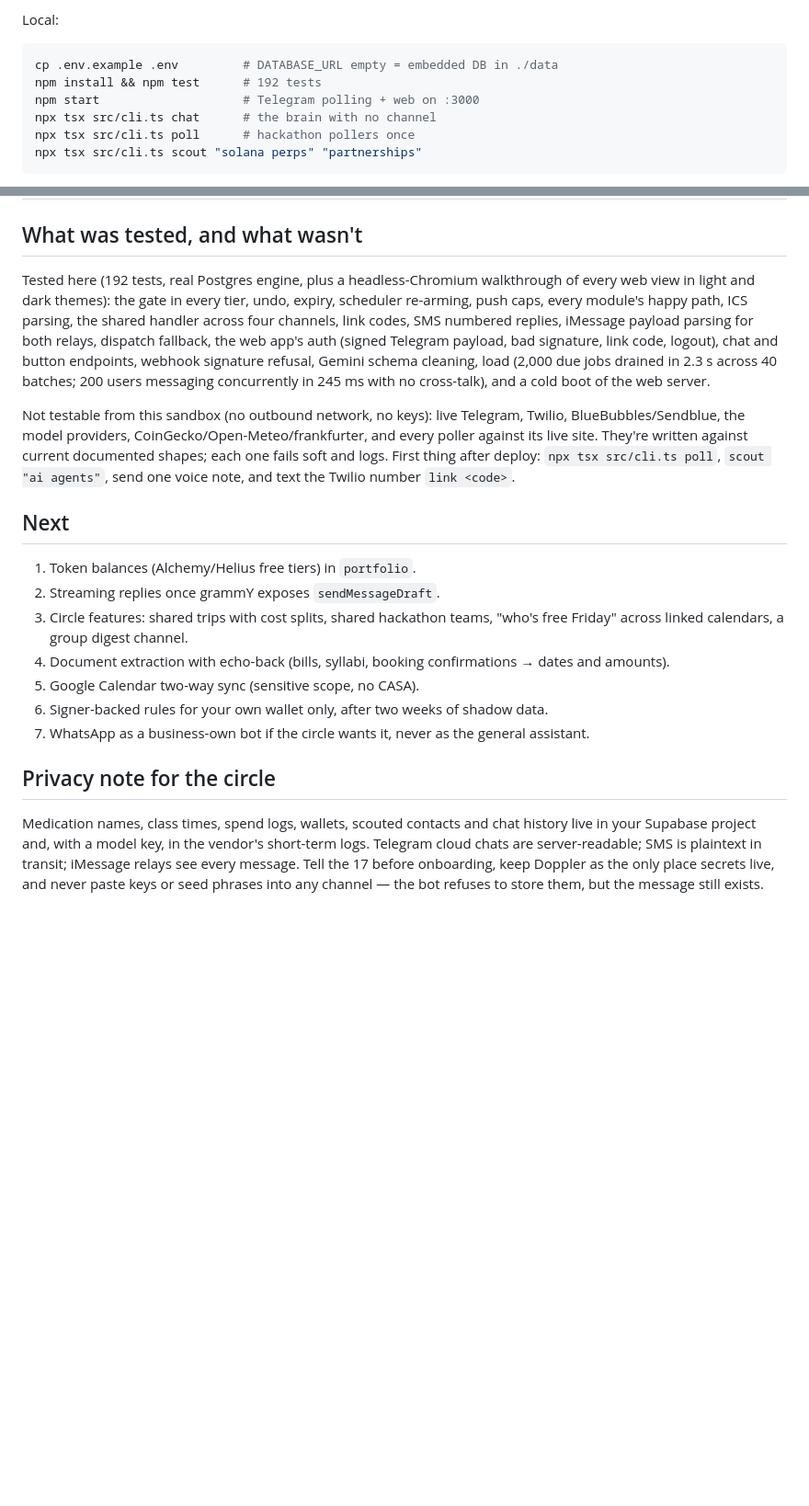
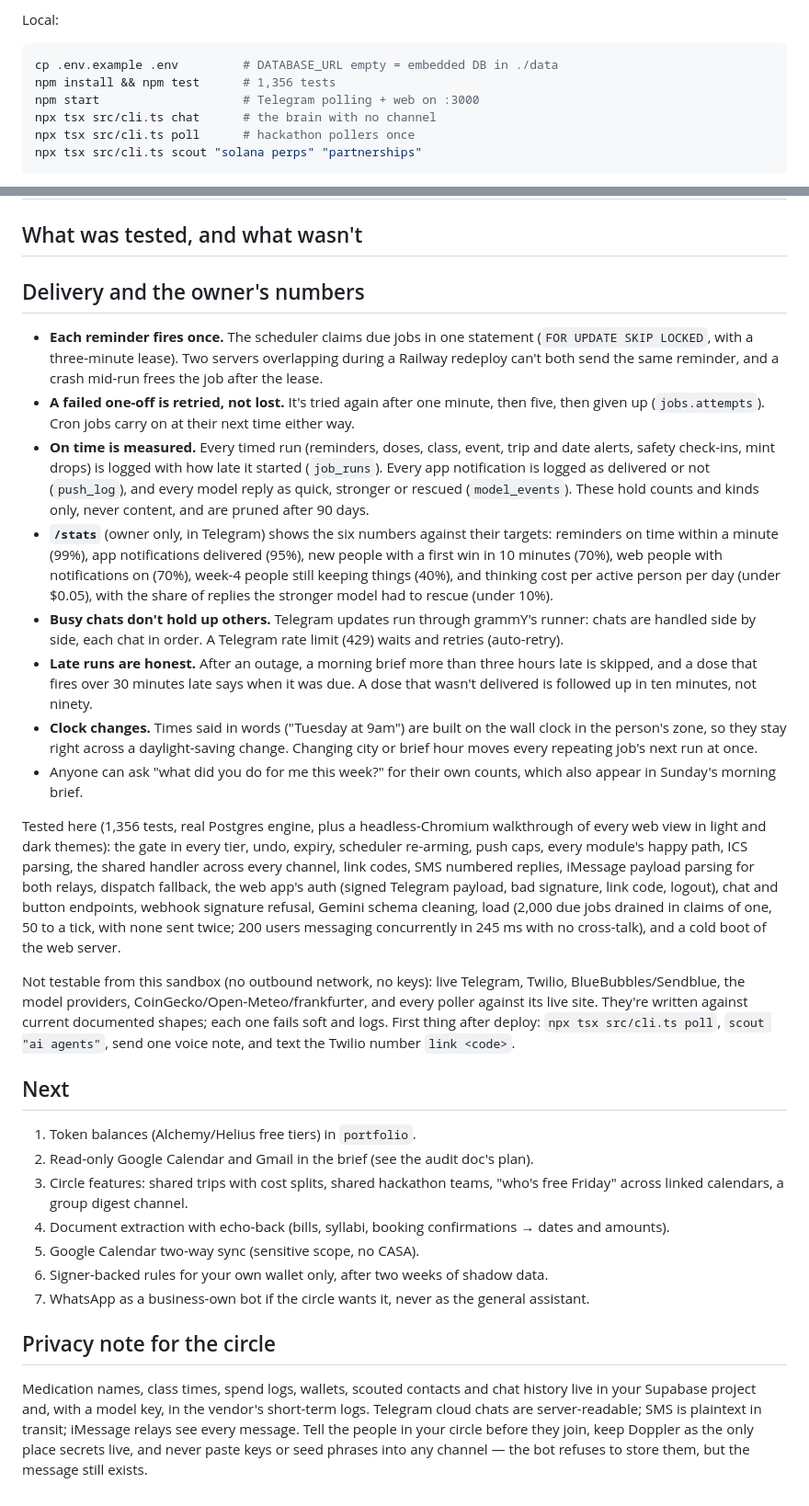
Before and after one commit to Evoxravenlaude/lifeline, a Markdown page: README.md, 2 parts joined by grey strips. Shown at 92% size. Drawn GitHub-style; blank space fills up the shorter version.

Commit message:
docs: update README, APP and Telegram guides

````diff
--- a/README.md
+++ b/README.md
@@ -31,7 +31,7 @@ Local:
 
 ```bash
 cp .env.example .env         # DATABASE_URL empty = embedded DB in ./data
-npm install && npm test      # 192 tests
+npm install && npm test      # 1,356 tests
 npm start                    # Telegram polling + web on :3000
 npx tsx src/cli.ts chat      # the brain with no channel
 npx tsx src/cli.ts poll      # hackathon pollers once
@@ -143,14 +143,25 @@ The conversation layer is unguarded by design. Three lines stay fixed: forwarded
 
 ## What was tested, and what wasn't
 
-Tested here (192 tests, real Postgres engine, plus a headless-Chromium walkthrough of every web view in light and dark themes): the gate in every tier, undo, expiry, scheduler re-arming, push caps, every module's happy path, ICS parsing, the shared handler across four channels, link codes, SMS numbered replies, iMessage payload parsing for both relays, dispatch fallback, the web app's auth (signed Telegram payload, bad signature, link code, logout), chat and button endpoints, webhook signature refusal, Gemini schema cleaning, load (2,000 due jobs drained in 2.3 s across 40 batches; 200 users messaging concurrently in 245 ms with no cross-talk), and a cold boot of the web server.
+## Delivery and the owner's numbers
+
+- **Each reminder fires once.** The scheduler claims due jobs in one statement (`FOR UPDATE SKIP LOCKED`, with a three-minute lease). Two servers overlapping during a Railway redeploy can't both send the same reminder, and a crash mid-run frees the job after the lease.
+- **A failed one-off is retried, not lost.** It's tried again after one minute, then five, then given up (`jobs.attempts`). Cron jobs carry on at their next time either way.
+- **On time is measured.** Every timed run (reminders, doses, class, event, trip and date alerts, safety check-ins, mint drops) is logged with how late it started (`job_runs`). Every app notification is logged as delivered or not (`push_log`), and every model reply as quick, stronger or rescued (`model_events`). These hold counts and kinds only, never content, and are pruned after 90 days.
+- **`/stats`** (owner only, in Telegram) shows the six numbers against their targets: reminders on time within a minute (99%), app notifications delivered (95%), new people with a first win in 10 minutes (70%), web people with notifications on (70%), week-4 people still keeping things (40%), and thinking cost per active person per day (under $0.05), with the share of replies the stronger model had to rescue (under 10%).
+- **Busy chats don't hold up others.** Telegram updates run through grammY's runner: chats are handled side by side, each chat in order. A Telegram rate limit (429) waits and retries (auto-retry).
+- **Late runs are honest.** After an outage, a morning brief more than three hours late is skipped, and a dose that fires over 30 minutes late says when it was due. A dose that wasn't delivered is followed up in ten minutes, not ninety.
+- **Clock changes.** Times said in words ("Tuesday at 9am") are built on the wall clock in the person's zone, so they stay right across a daylight-saving change. Changing city or brief hour moves every repeating job's next run at once.
+- Anyone can ask "what did you do for me this week?" for their own counts, which also appear in Sunday's morning brief.
+
+Tested here (1,356 tests, real Postgres engine, plus a headless-Chromium walkthrough of every web view in light and dark themes): the gate in every tier, undo, expiry, scheduler re-arming, push caps, every module's happy path, ICS parsing, the shared handler across every channel, link codes, SMS numbered replies, iMessage payload parsing for both relays, dispatch fallback, the web app's auth (signed Telegram payload, bad signature, link code, logout), chat and button endpoints, webhook signature refusal, Gemini schema cleaning, load (2,000 due jobs drained in claims of one, 50 to a tick, with none sent twice; 200 users messaging concurrently in 245 ms with no cross-talk), and a cold boot of the web server.
 
 Not testable from this sandbox (no outbound network, no keys): live Telegram, Twilio, BlueBubbles/Sendblue, the model providers, CoinGecko/Open-Meteo/frankfurter, and every poller against its live site. They're written against current documented shapes; each one fails soft and logs. First thing after deploy: `npx tsx src/cli.ts poll`, `scout "ai agents"`, send one voice note, and text the Twilio number `link <code>`.
 
 ## Next
 
 1. Token balances (Alchemy/Helius free tiers) in `portfolio`.
-2. Streaming replies once grammY exposes `sendMessageDraft`.
+2. Read-only Google Calendar and Gmail in the brief (see the audit doc's plan).
 3. Circle features: shared trips with cost splits, shared hackathon teams, "who's free Friday" across linked calendars, a group digest channel.
 4. Document extraction with echo-back (bills, syllabi, booking confirmations → dates and amounts).
 5. Google Calendar two-way sync (sensitive scope, no CASA).
@@ -159,4 +170,4 @@ Not testable from this sandbox (no outbound network, no keys): live Telegram, Tw
 
 ## Privacy note for the circle
 
-Medication names, class times, spend logs, wallets, scouted contacts and chat history live in your Supabase project and, with a model key, in the vendor's short-term logs. Telegram cloud chats are server-readable; SMS is plaintext in transit; iMessage relays see every message. Tell the 17 before onboarding, keep Doppler as the only place secrets live, and never paste keys or seed phrases into any channel — the bot refuses to store them, but the message still exists.
+Medication names, class times, spend logs, wallets, scouted contacts and chat history live in your Supabase project and, with a model key, in the vendor's short-term logs. Telegram cloud chats are server-readable; SMS is plaintext in transit; iMessage relays see every message. Tell the people in your circle before they join, keep Doppler as the only place secrets live, and never paste keys or seed phrases into any channel — the bot refuses to store them, but the message still exists.
````
Also changed, not shown: other parts of README.md (+4 -4 lines), docs/APP.md (+17 -3 lines), docs/TELEGRAM.md (+1 -1 lines).
